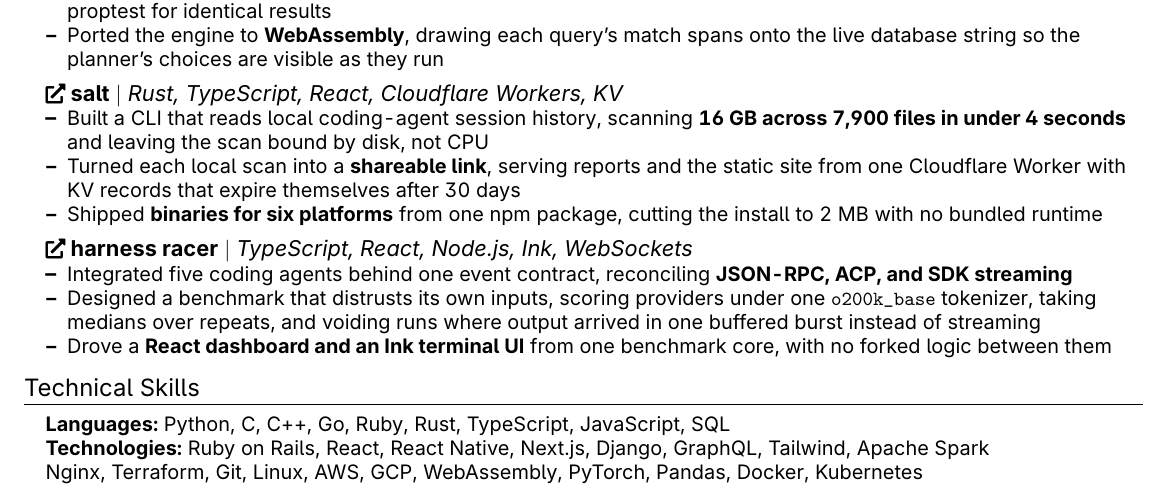
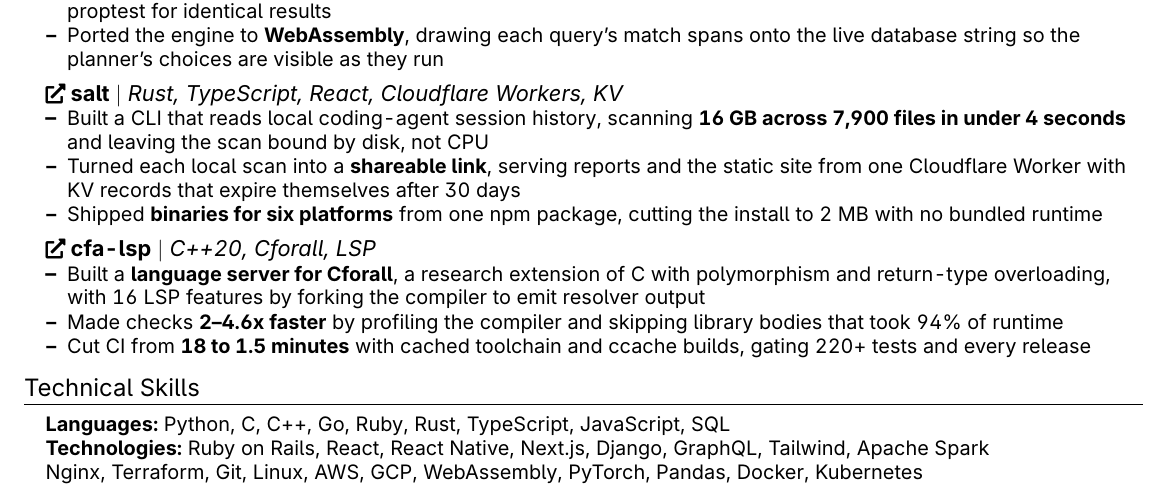
Before and after one commit to BalajiLeninrajan/resume, a LaTeX CV (resume.tex): part of the page, cut so that both start at the same text. Compiled offline with pdfLaTeX.

Commit message:
cfa-lsp in, harness racer out

```diff
--- a/resume.tex
+++ b/resume.tex
@@ -147,11 +147,11 @@
 \resumeItemListEnd
 
 \resumeProjectHeading
-{\textbf{\href{https://harness-racer.balajileninrajan.dev}{{\small \faIcon{external-link-alt}} harness racer}} $|$ \emph{TypeScript, React, Node.js, Ink, WebSockets}}{}
+{\textbf{\href{https://github.com/BalajiLeninrajan/cfa-lsp}{{\small \faIcon{external-link-alt}} cfa-lsp}} $|$ \emph{C++20, Cforall, LSP}}{}
 \resumeItemListStart
-\resumeItem{Integrated five coding agents behind one event contract, reconciling \textbf{JSON-RPC, ACP, and SDK streaming}}
-\resumeItem{Designed a benchmark that distrusts its own inputs, scoring providers under one \texttt{o200k\_base} tokenizer, taking medians over repeats, and voiding runs where output arrived in one buffered burst instead of streaming}
-\resumeItem{Drove a \textbf{React dashboard and an Ink terminal UI} from one benchmark core, with no forked logic between them}
+\resumeItem{Built a \textbf{language server for Cforall}, a research extension of C with polymorphism and return-type overloading, with 16 LSP features by forking the compiler to emit resolver output}
+\resumeItem{Made checks \textbf{2--4.6x faster} by profiling the compiler and skipping library bodies that took 94\% of runtime}
+\resumeItem{Cut CI from \textbf{18 to 1.5 minutes} with cached toolchain and ccache builds, gating 220+ tests and every release}
 \resumeItemListEnd
 \resumeSubHeadingListEnd
 
```
Also changed, not shown: resume.pdf.
